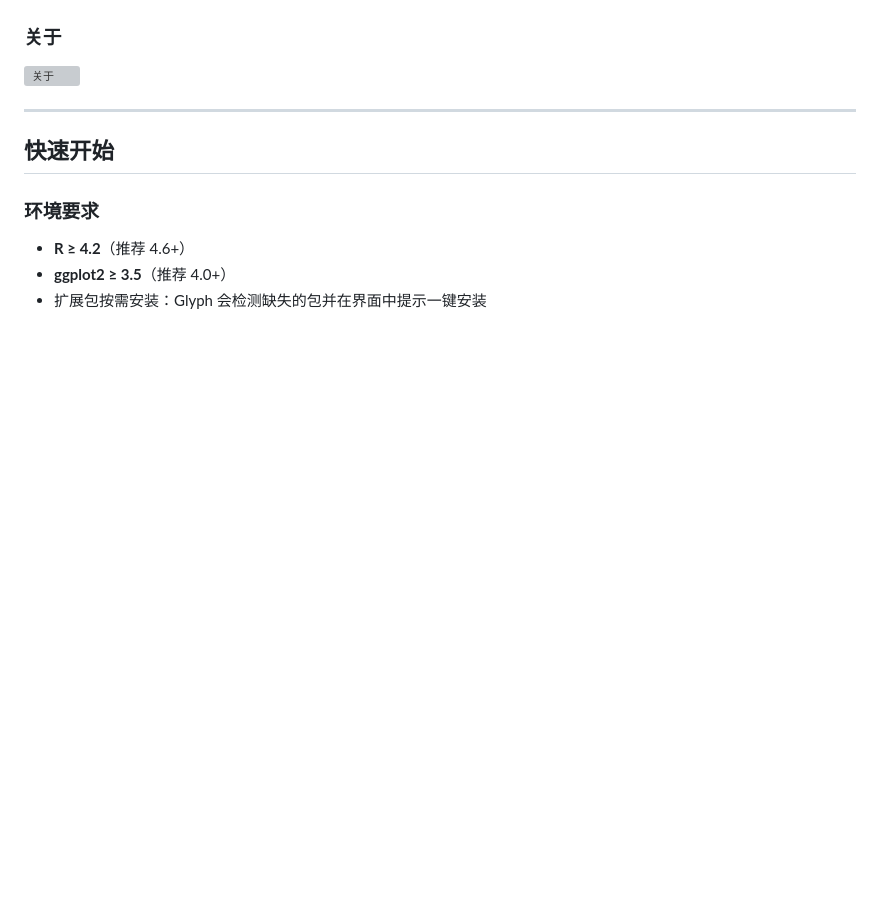
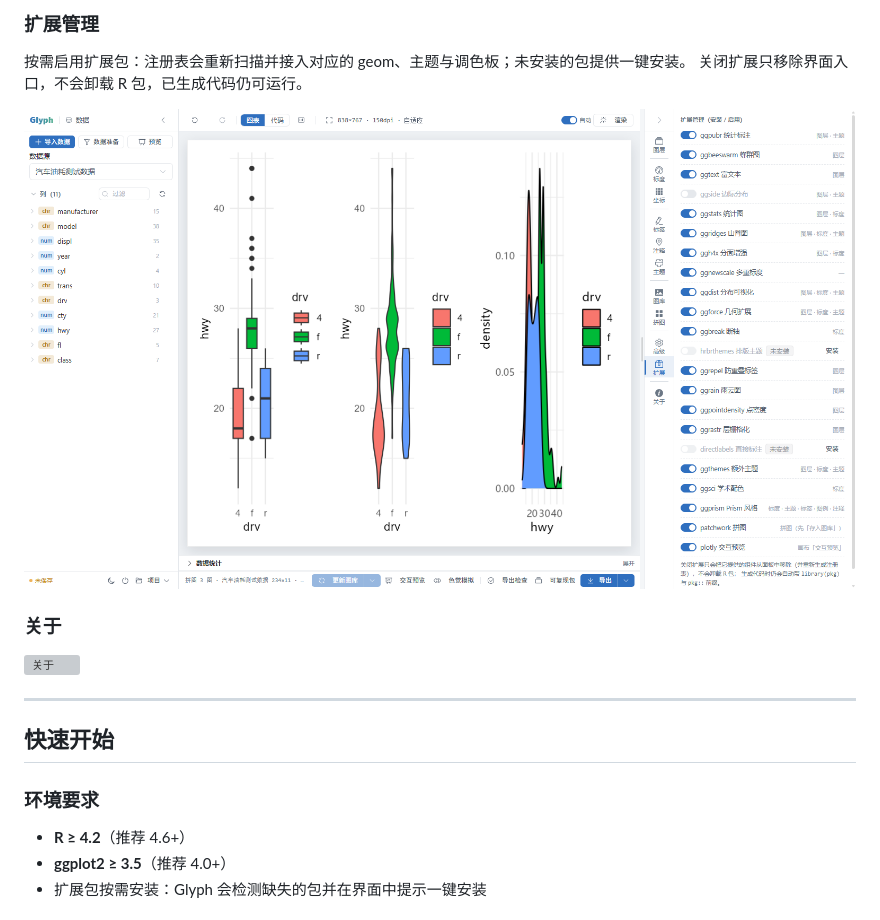
Before and after one commit to wangwei1073/glyph, a Markdown page: README.md, the part around one of its changes. Drawn GitHub-style; pictures changed too: docs/images/extensions.png (added); blank space fills up the shorter version; grey boxes are pictures that could not be loaded.

```diff
--- a/README.md
+++ b/README.md
@@ -96,3 +110,9 @@ Glyph 是一个本地运行的科研绘图工具：左侧管理数据，中间
+### 扩展管理
+
+按需启用扩展包：注册表会重新扫描并接入对应的 geom、主题与调色板；未安装的包提供一键安装。
+关闭扩展只移除界面入口，不会卸载 R 包，已生成代码仍可运行。
+
+![扩展管理](docs/images/extensions.png)
 
 ### 关于
 
```
Also changed, not shown: other parts of README.md (+14 -0 lines), docs/images/gallery.png (added), docs/images/patch.png (added).
